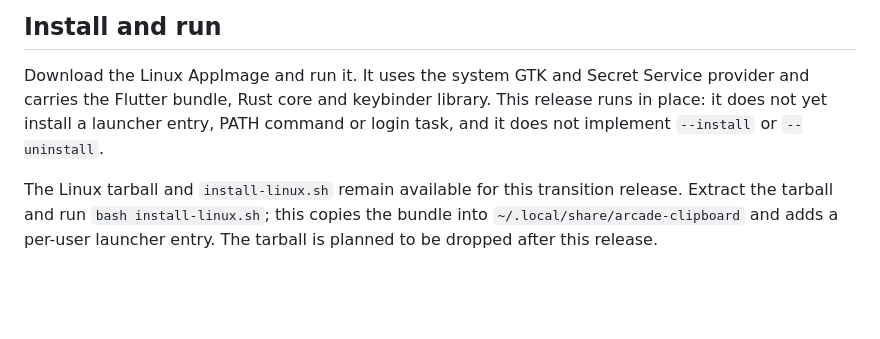
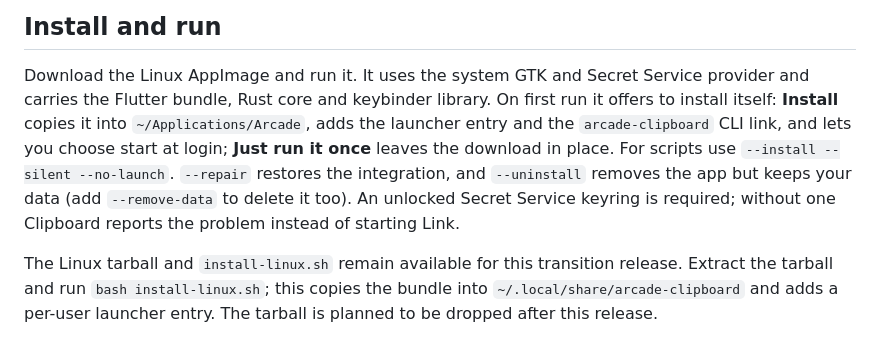
Before and after one commit to qa-p1/Arcade-clipboard, a Markdown page: docs/linux.md, the part around the change. GitHub-like rendering; blank space fills up the shorter version.

```diff
--- a/docs/linux.md
+++ b/docs/linux.md
@@ -18,9 +18,13 @@ Build dependencies are listed in [Development](development.md#linux-prerequisite
 
 Download the Linux AppImage and run it. It uses the system GTK and Secret
 Service provider and carries the Flutter bundle, Rust core and keybinder
-library. This release runs in place: it does not yet install a launcher entry,
-PATH command or login task, and it does not implement `--install` or
-`--uninstall`.
+library. On first run it offers to install itself: **Install** copies it into
+`~/Applications/Arcade`, adds the launcher entry and the `arcade-clipboard` CLI
+link, and lets you choose start at login; **Just run it once** leaves the
+download in place. For scripts use `--install --silent --no-launch`. `--repair`
+restores the integration, and `--uninstall` removes the app but keeps your data
+(add `--remove-data` to delete it too). An unlocked Secret Service keyring is
+required; without one Clipboard reports the problem instead of starting Link.
 
 The Linux tarball and `install-linux.sh` remain available for this transition
 release. Extract the tarball and run `bash install-linux.sh`; this copies the
```
Also changed, not shown: README.md (+1 -1 lines), assets/logo.png (added).
